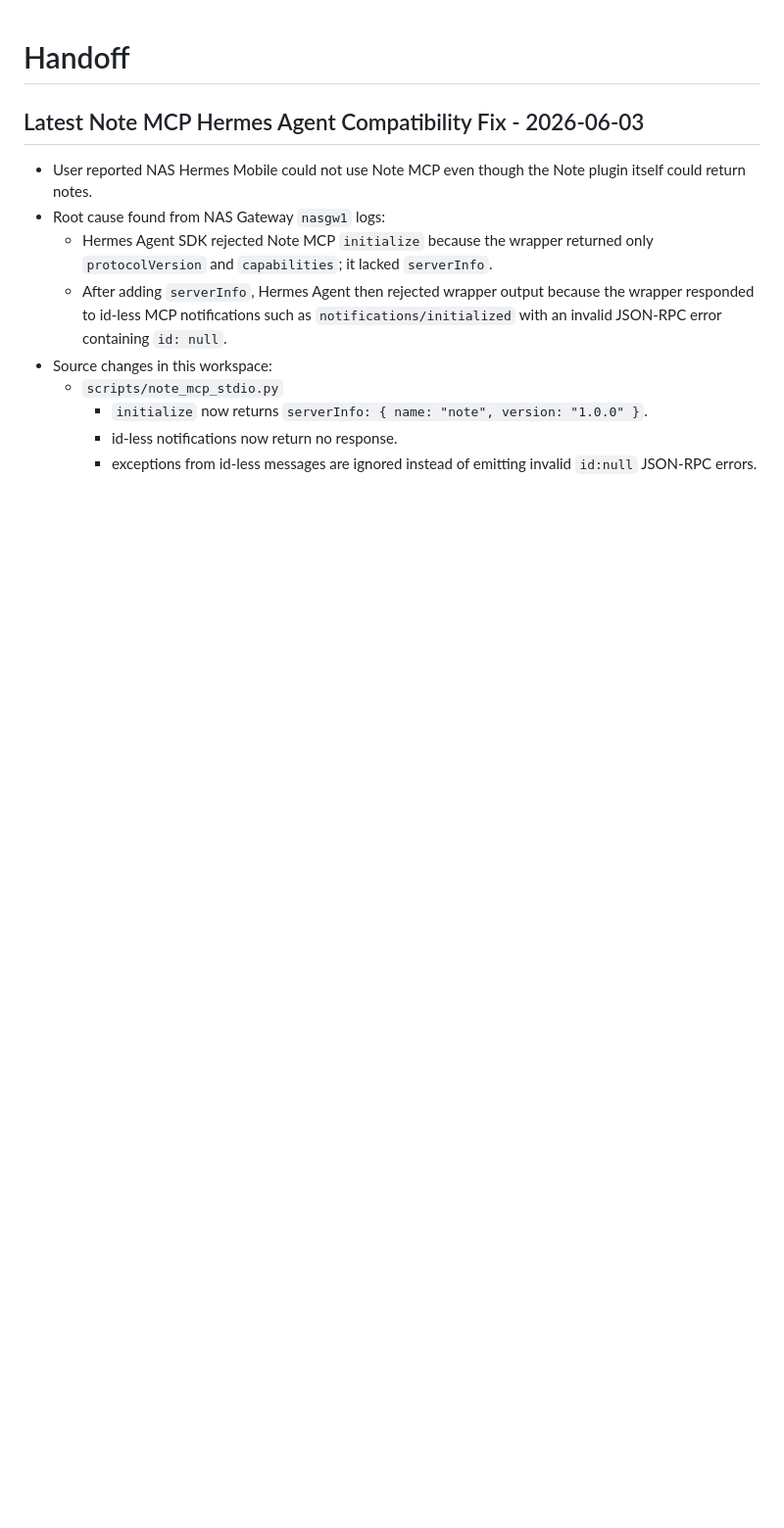
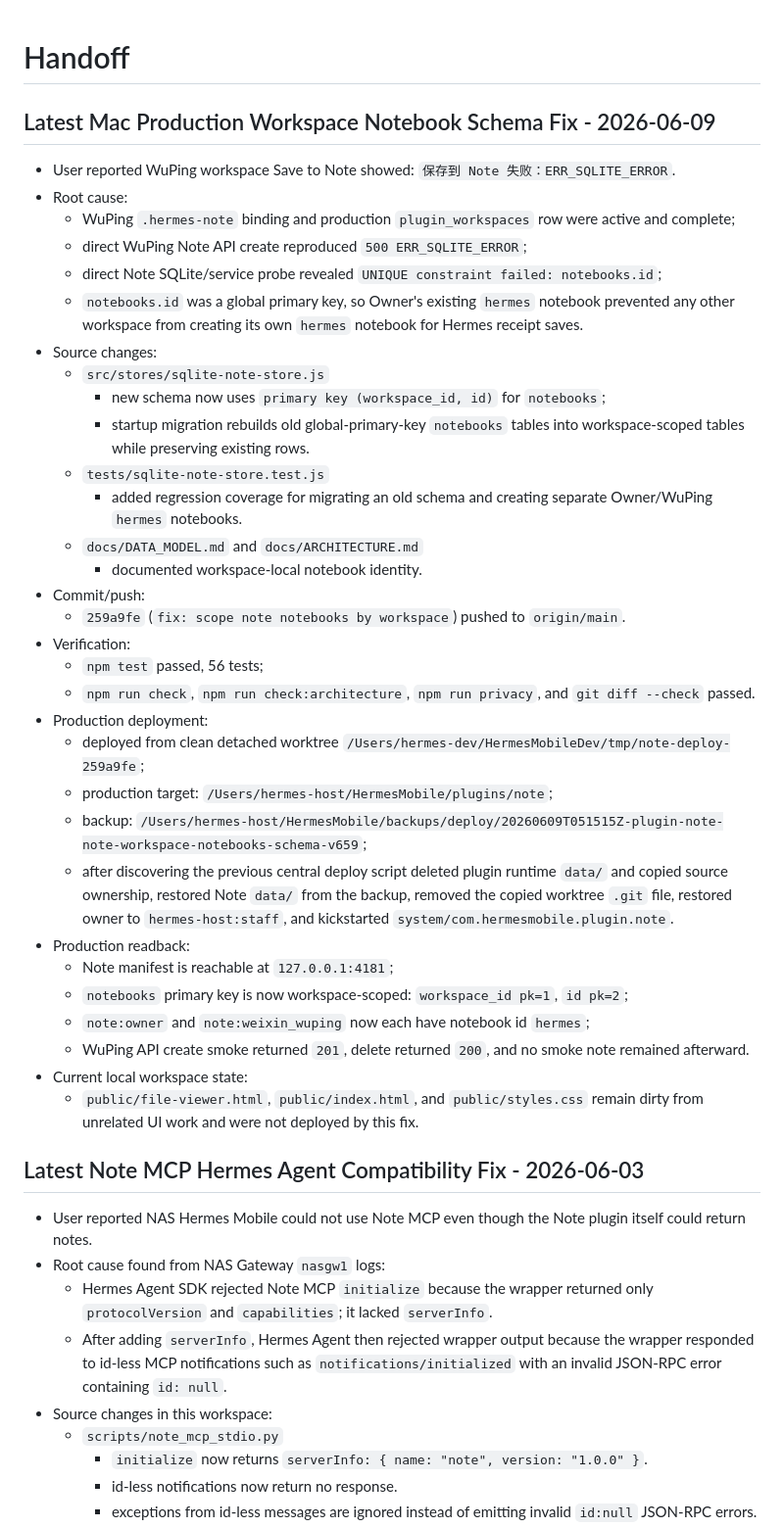
Before and after one commit to pentiumxp/Note-Public, a Markdown page: .agent-context/HANDOFF.md, the part around the change. Shown at 98% size. GitHub-like rendering; blank space fills up the shorter version.

Commit message:
docs: update note production handoff

```diff
--- a/.agent-context/HANDOFF.md
+++ b/.agent-context/HANDOFF.md
@@ -1,4 +1,57 @@
 # Handoff
+
+## Latest Mac Production Workspace Notebook Schema Fix - 2026-06-09
+
+- User reported WuPing workspace Save to Note showed:
+  `保存到 Note 失败：ERR_SQLITE_ERROR`.
+- Root cause:
+  - WuPing `.hermes-note` binding and production `plugin_workspaces` row were
+    active and complete;
+  - direct WuPing Note API create reproduced `500 ERR_SQLITE_ERROR`;
+  - direct Note SQLite/service probe revealed
+    `UNIQUE constraint failed: notebooks.id`;
+  - `notebooks.id` was a global primary key, so Owner's existing `hermes`
+    notebook prevented any other workspace from creating its own `hermes`
+    notebook for Hermes receipt saves.
+- Source changes:
+  - `src/stores/sqlite-note-store.js`
+    - new schema now uses `primary key (workspace_id, id)` for `notebooks`;
+    - startup migration rebuilds old global-primary-key `notebooks` tables
+      into workspace-scoped tables while preserving existing rows.
+  - `tests/sqlite-note-store.test.js`
+    - added regression coverage for migrating an old schema and creating
+      separate Owner/WuPing `hermes` notebooks.
+  - `docs/DATA_MODEL.md` and `docs/ARCHITECTURE.md`
+    - documented workspace-local notebook identity.
+- Commit/push:
+  - `259a9fe` (`fix: scope note notebooks by workspace`) pushed to
+    `origin/main`.
+- Verification:
+  - `npm test` passed, 56 tests;
+  - `npm run check`, `npm run check:architecture`, `npm run privacy`, and
+    `git diff --check` passed.
+- Production deployment:
+  - deployed from clean detached worktree
+    `/Users/hermes-dev/HermesMobileDev/tmp/note-deploy-259a9fe`;
+  - production target:
+    `/Users/hermes-host/HermesMobile/plugins/note`;
+  - backup:
+    `/Users/hermes-host/HermesMobile/backups/deploy/20260609T051515Z-plugin-note-note-workspace-notebooks-schema-v659`;
+  - after discovering the previous central deploy script deleted plugin
+    runtime `data/` and copied source ownership, restored Note `data/` from the
+    backup, removed the copied worktree `.git` file, restored owner to
+    `hermes-host:staff`, and kickstarted
+    `system/com.hermesmobile.plugin.note`.
+- Production readback:
+  - Note manifest is reachable at `127.0.0.1:4181`;
+  - `notebooks` primary key is now workspace-scoped:
+    `workspace_id pk=1`, `id pk=2`;
+  - `note:owner` and `note:weixin_wuping` now each have notebook id `hermes`;
+  - WuPing API create smoke returned `201`, delete returned `200`, and no smoke
+    note remained afterward.
+- Current local workspace state:
+  - `public/file-viewer.html`, `public/index.html`, and `public/styles.css`
+    remain dirty from unrelated UI work and were not deployed by this fix.
 
 ## Latest Note MCP Hermes Agent Compatibility Fix - 2026-06-03
 
```
Also changed, not shown: .agent-context/PROJECT_CONTEXT.md (+11 -2 lines).
